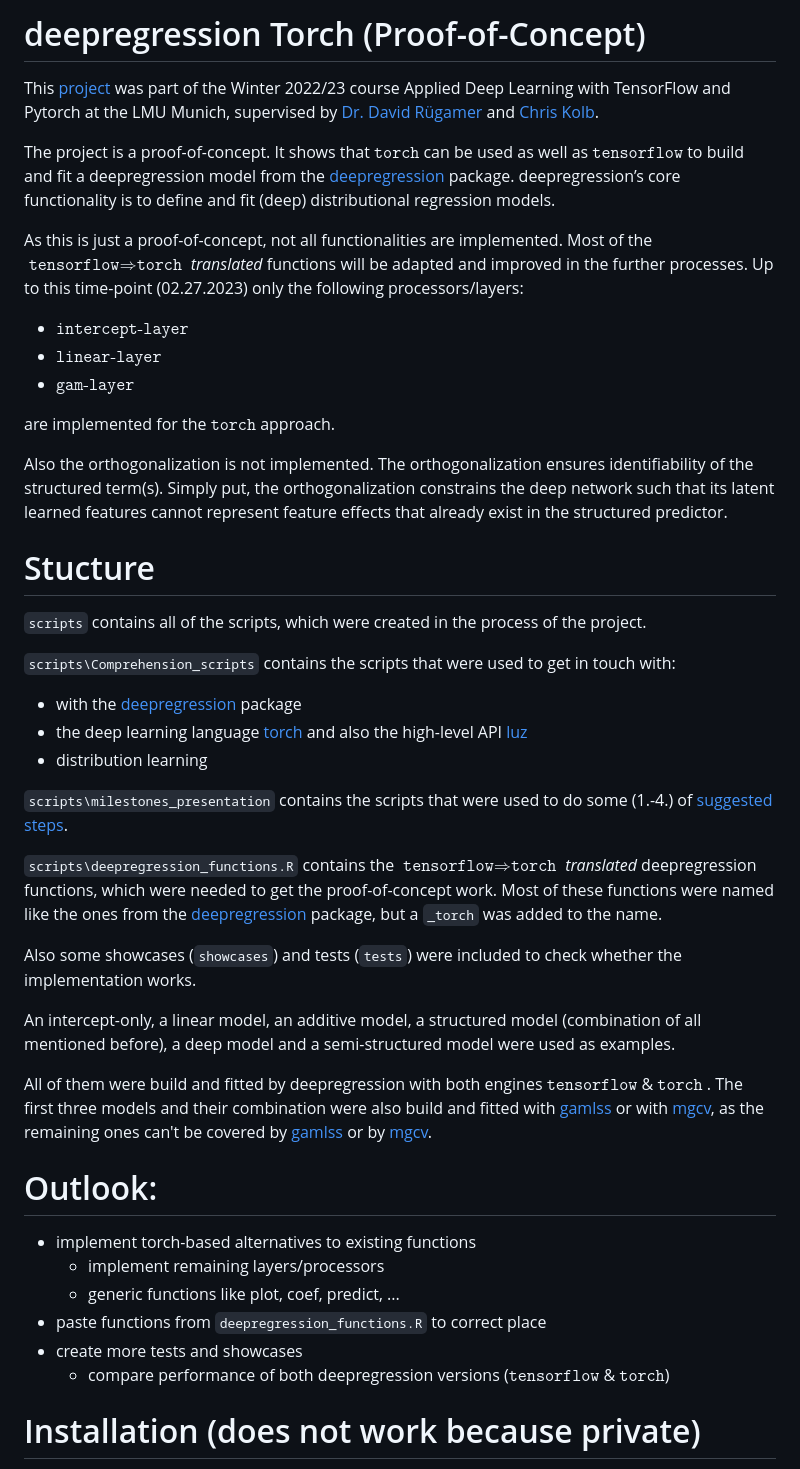
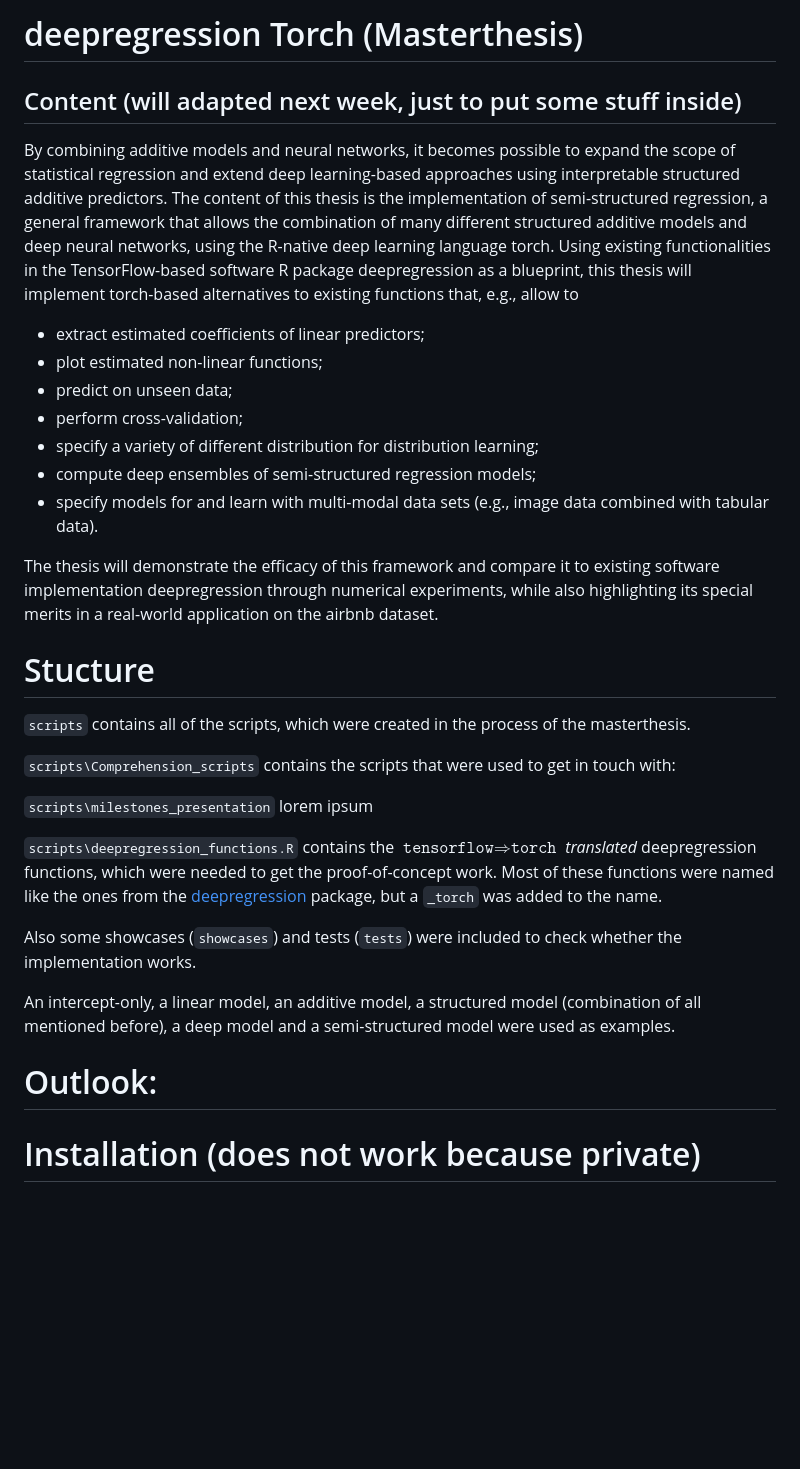
Before and after one commit to marquach/DeepRegression, a Markdown page: README.md, the part around the change. GitHub-like rendering; blank space fills up the shorter version.

Commit message:
text adapted (Projekt => Masterthesis)

```diff
--- a/README.md
+++ b/README.md
@@ -1,35 +1,28 @@
 
-# deepregression Torch (Proof-of-Concept)
+# deepregression Torch (Masterthesis)
+## Content (will adapted next week, just to put some stuff inside)
 
-This [project](https://docs.google.com/presentation/d/12HXZZBmmlvctInJTBOdDjULu1Eur97WB7ucGwSFCMaA/mobilepresent?slide=id.p) was part of the Winter 2022/23 course Applied Deep Learning with TensorFlow and Pytorch at the LMU Munich, supervised by [Dr. David Rügamer](https://www.slds.stat.uni-muenchen.de/people/ruegamer/) and [Chris Kolb](https://www.slds.stat.uni-muenchen.de/people/kolb/).
+By combining additive models and neural networks, it becomes possible to expand the scope of statistical regression and extend deep learning-based approaches using interpretable structured additive predictors. The content of this thesis is the implementation of semi-structured regression, a general framework that allows the combination of many different structured additive models and deep neural networks, using the R-native deep learning language torch. Using existing functionalities in the TensorFlow-based software R package deepregression as a blueprint, this thesis will implement torch-based alternatives to existing functions that, e.g., allow to
 
-The project is a proof-of-concept. It shows that $\texttt{torch}$ can be used as well as $\texttt{tensorflow}$ to build and fit a deepregression model from the [deepregression](https://github.com/neural-structured-additive-learning/deepregression) package.
-deepregression’s core functionality is to define and fit (deep) distributional regression models.
+- extract estimated coefficients of linear predictors;
+- plot estimated non-linear functions;
+- predict on unseen data;
+- perform cross-validation;
+- specify a variety of different distribution for distribution learning;
+- compute deep ensembles of semi-structured regression models;
+- specify models for and learn with multi-modal data sets (e.g., image data combined with tabular data).
 
-As this is just a proof-of-concept, not all functionalities are implemented.
-Most of the $\texttt{tensorflow} \Rightarrow \texttt{torch}$  *translated* functions will be adapted and improved in the further processes.
-Up to this time-point (02.27.2023) only the following processors/layers:
+The thesis will demonstrate the efficacy of this framework and compare it to existing software implementation deepregression through numerical experiments, while also highlighting its special merits in a real-world application on the airbnb dataset.
 
-- $\texttt{intercept-layer}$
-- $\texttt{linear-layer}$
-- $\texttt{gam-layer}$
-
-are implemented for the $\texttt{torch}$ approach.
-
-Also the orthogonalization is not implemented. The orthogonalization ensures identifiability of the structured term(s). Simply put, the orthogonalization constrains the deep network such that its latent learned features cannot
-represent feature effects that already exist in the structured predictor.
 
 # Stucture
 
-`scripts` contains all of the scripts, which were created in the process of the project.
+`scripts` contains all of the scripts, which were created in the process of the masterthesis.
 
 `scripts\Comprehension_scripts` contains the scripts that were used to get in touch with:
 
- - with the [deepregression](https://github.com/neural-structured-additive-learning/deepregression) package
- - the deep learning language  [torch](https://cran.r-project.org/web/packages/torch/) and also the high-level API [luz](https://cran.r-project.org/web/packages/luz/)
- - distribution learning
 
- `scripts\milestones_presentation` contains the scripts that were used to do some (1.-4.) of [suggested steps](https://docs.google.com/presentation/d/12HXZZBmmlvctInJTBOdDjULu1Eur97WB7ucGwSFCMaA/mobilepresent?slide=id.g188f35a056e_0_35).
+ `scripts\milestones_presentation` lorem ipsum
 
 
 `scripts\deepregression_functions.R` contains the $\texttt{tensorflow} \Rightarrow \texttt{torch}$  *translated* deepregression functions, which were needed to get the proof-of-concept work.
@@ -39,17 +32,7 @@ Also some showcases (`showcases`) and tests (`tests`) were included to check whe
 
 An intercept-only, a linear model, an additive model, a structured model (combination of all mentioned before), a deep model and a semi-structured model were used as examples.
 
-All of them were build and fitted by deepregression with both engines  $\texttt{tensorflow}$ & $\texttt{torch}$ . The first three models and their combination were also build and fitted with [gamlss](https://www.gamlss.com) or with [mgcv](https://cran.r-project.org/web/packages/mgcv/index.html), as the remaining ones can't be covered by [gamlss](https://www.gamlss.com) or by [mgcv](https://cran.r-project.org/web/packages/mgcv/index.html).
-
 # Outlook:
-
-  - implement torch-based alternatives to existing functions
-    - implement remaining layers/processors
-    - generic functions like plot, coef, predict, ...
-  - paste functions from `deepregression_functions.R` to correct place
-  - create more tests and showcases
-    - compare performance of both deepregression versions ($\texttt{tensorflow}$ & $\texttt{torch}$)
-
 
 # Installation (does not work because private)
 
```
